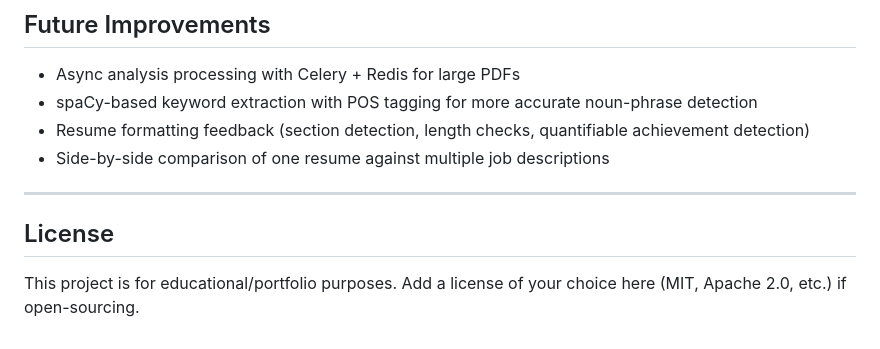
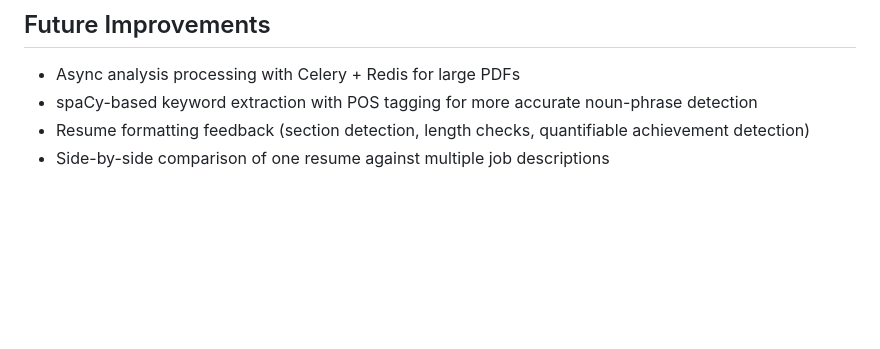
Before and after one commit to Ashutosh4136/Resume_analyzer, a Markdown page: README.MD, the part around the change. GitHub-like rendering; blank space fills up the shorter version.

Commit message:
add to github

```diff
--- a/README.MD
+++ b/README.MD
@@ -167,9 +167,3 @@ Visit **http://127.0.0.1:8000/** in your browser.
 - spaCy-based keyword extraction with POS tagging for more accurate noun-phrase detection
 - Resume formatting feedback (section detection, length checks, quantifiable achievement detection)
 - Side-by-side comparison of one resume against multiple job descriptions
-
----
-
-## License
-
-This project is for educational/portfolio purposes. Add a license of your choice here (MIT, Apache 2.0, etc.) if open-sourcing.
```
